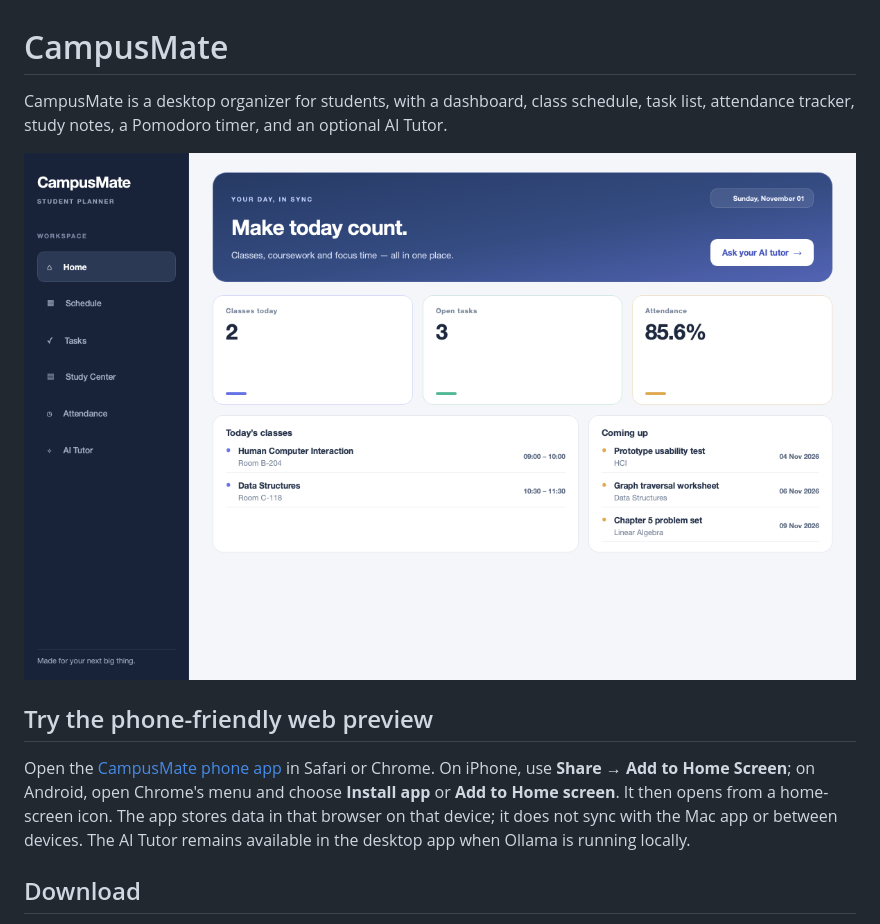
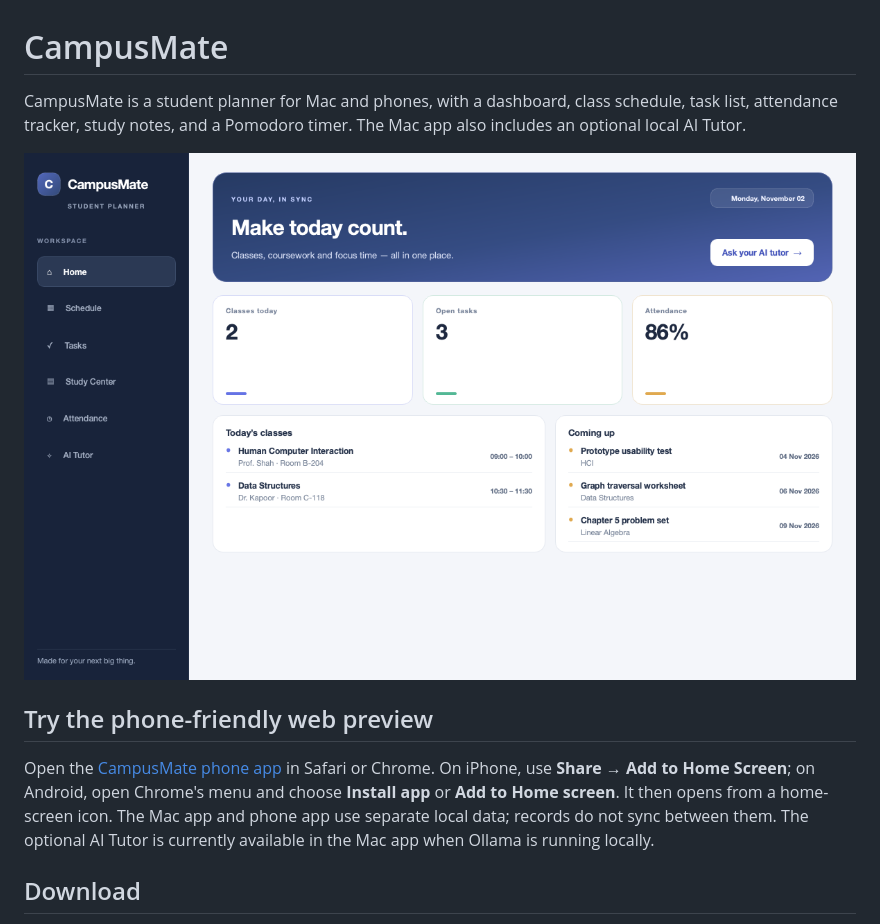
Before and after one commit to meaditya1012-sketch/CampusMate-Desktop, a Markdown page: README.md, the part around the change. Drawn GitHub-style; pictures changed too: assets/campusmate-dashboard-preview.png.

Commit message:
Match the Mac planner screens to the phone app

```diff
--- a/README.md
+++ b/README.md
@@ -1,12 +1,12 @@
 # CampusMate
 
-CampusMate is a desktop organizer for students, with a dashboard, class schedule, task list, attendance tracker, study notes, a Pomodoro timer, and an optional AI Tutor.
+CampusMate is a student planner for Mac and phones, with a dashboard, class schedule, task list, attendance tracker, study notes, and a Pomodoro timer. The Mac app also includes an optional local AI Tutor.
 
 ![CampusMate dashboard preview](assets/campusmate-dashboard-preview.png)
 
 ## Try the phone-friendly web preview
 
-Open the [CampusMate phone app](https://meaditya1012-sketch.github.io/CampusMate-Desktop/) in Safari or Chrome. On iPhone, use **Share → Add to Home Screen**; on Android, open Chrome's menu and choose **Install app** or **Add to Home screen**. It then opens from a home-screen icon. The app stores data in that browser on that device; it does not sync with the Mac app or between devices. The AI Tutor remains available in the desktop app when Ollama is running locally.
+Open the [CampusMate phone app](https://meaditya1012-sketch.github.io/CampusMate-Desktop/) in Safari or Chrome. On iPhone, use **Share → Add to Home Screen**; on Android, open Chrome's menu and choose **Install app** or **Add to Home screen**. It then opens from a home-screen icon. The Mac app and phone app use separate local data; records do not sync between them. The optional AI Tutor is currently available in the Mac app when Ollama is running locally.
 
 ## Download
 
```
Also changed, not shown: PROJECT_SUMMARY.md (+3 -3 lines), release-notes.md (+10 -7 lines), 7 other files.
